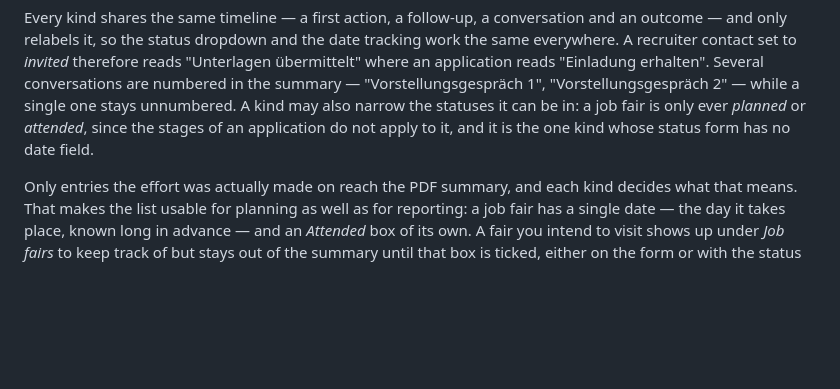
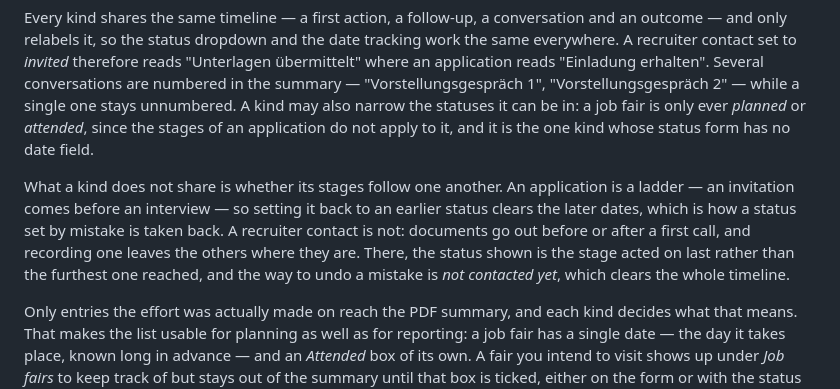
Before and after one commit to yanucodes/job-search-tool, a Markdown page: README.md, the part around the change. Rendered like a GitHub page; blank space fills up the shorter version.

Commit message:
Document which kinds have a timeline that is a ladder
Co-Authored-By: Claude Opus 5 <noreply@anthropic.com>
Claude-Session: https://claude.ai/code/session_01HjAzoeZGcu5TqHrv5aAx4S

```diff
--- a/README.md
+++ b/README.md
@@ -120,6 +120,15 @@ in: a job fair is only ever *planned* or *attended*, since the stages of an
 application do not apply to it, and it is the one kind whose status form
 has no date field.
 
+What a kind does not share is whether its stages follow one another. An
+application is a ladder — an invitation comes before an interview — so
+setting it back to an earlier status clears the later dates, which is how a
+status set by mistake is taken back. A recruiter contact is not: documents
+go out before or after a first call, and recording one leaves the others
+where they are. There, the status shown is the stage acted on last rather
+than the furthest one reached, and the way to undo a mistake is *not
+contacted yet*, which clears the whole timeline.
+
 Only entries the effort was actually made on reach the PDF summary, and each
 kind decides what that means. That makes the list usable for planning as
 well as for reporting: a job fair has a single date — the day it takes
```
